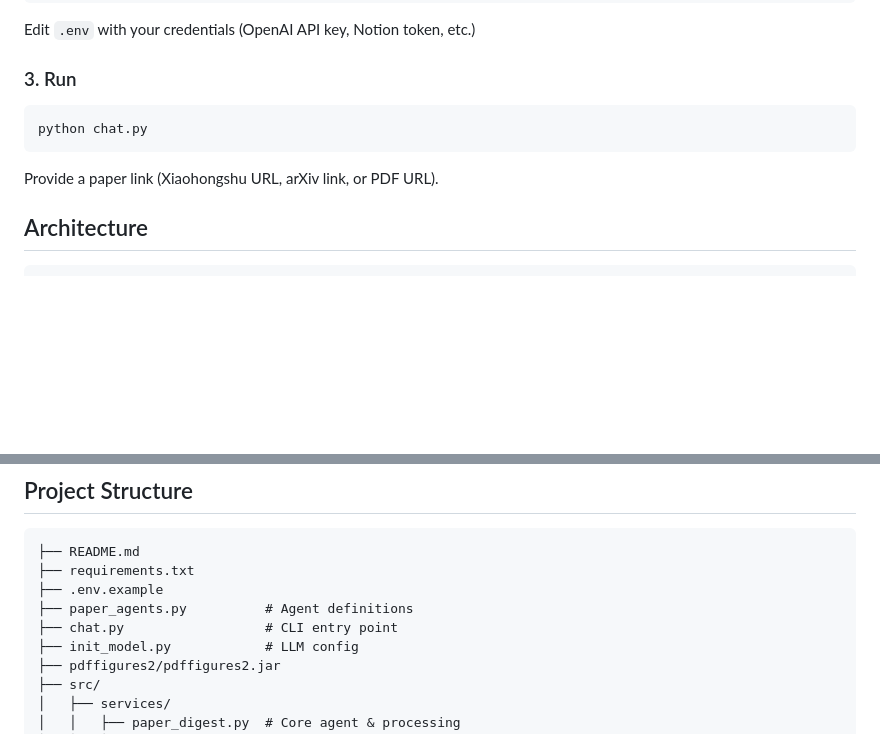
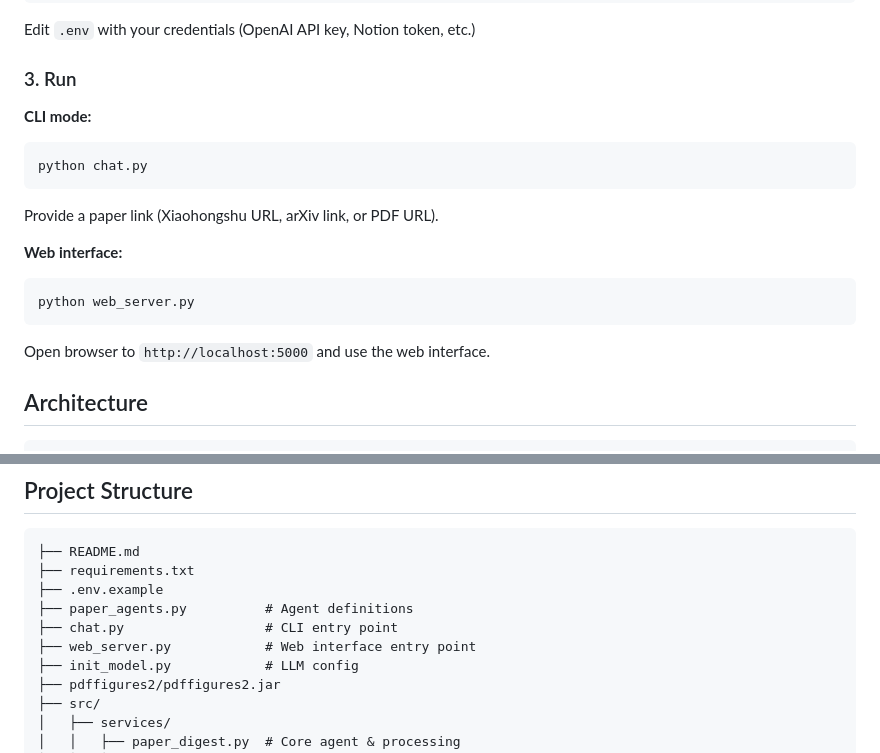
Before and after one commit to liao1fan/PaperMind, a Markdown page: README.md, 2 parts joined by grey strips. GitHub-like rendering; blank space fills up the shorter version.

Commit message:
docs: Add web_server startup method to README

````diff
--- a/README.md
+++ b/README.md
@@ -31,11 +31,17 @@ Edit `.env` with your credentials (OpenAI API key, Notion token, etc.)
 
 ### 3. Run
 
+**CLI mode:**
 ```bash
 python chat.py
 ```
+Provide a paper link (Xiaohongshu URL, arXiv link, or PDF URL).
 
-Provide a paper link (Xiaohongshu URL, arXiv link, or PDF URL).
+**Web interface:**
+```bash
+python web_server.py
+```
+Open browser to `http://localhost:5000` and use the web interface.
 
 ## Architecture
 
@@ -67,6 +73,7 @@ Notion Database
 ├── .env.example
 ├── paper_agents.py          # Agent definitions
 ├── chat.py                  # CLI entry point
+├── web_server.py            # Web interface entry point
 ├── init_model.py            # LLM config
 ├── pdffigures2/pdffigures2.jar
 ├── src/
````
